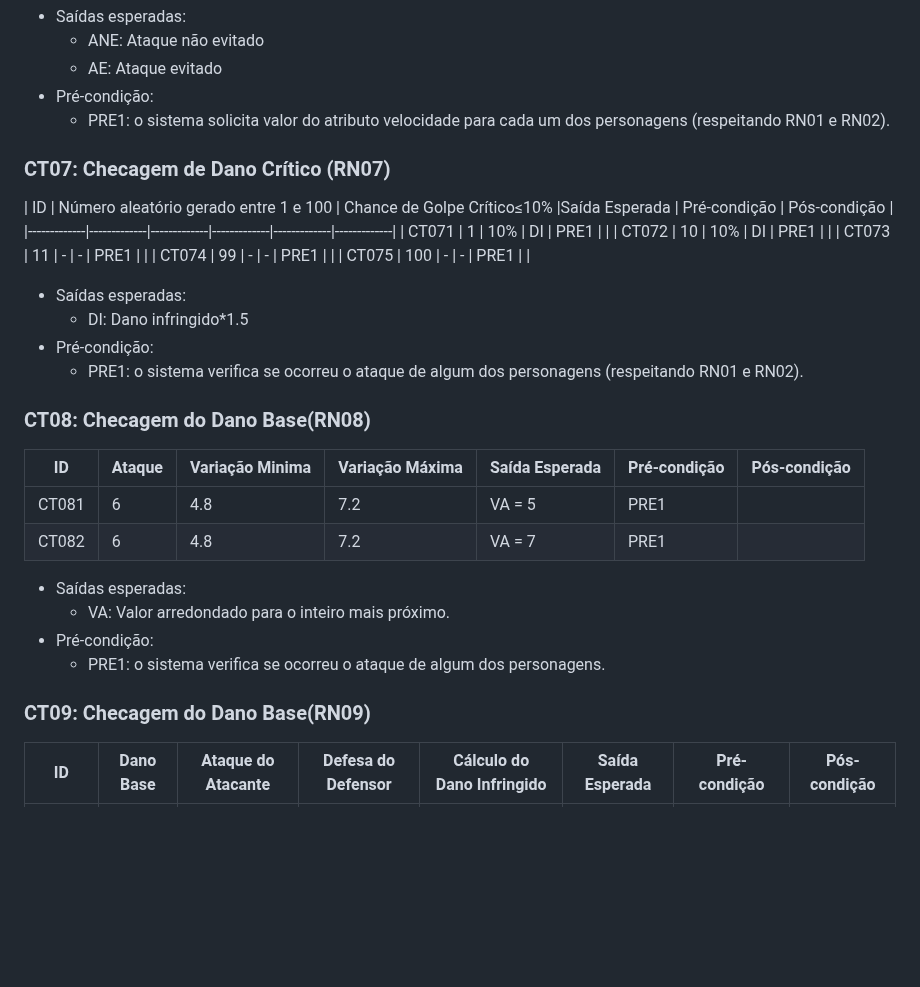
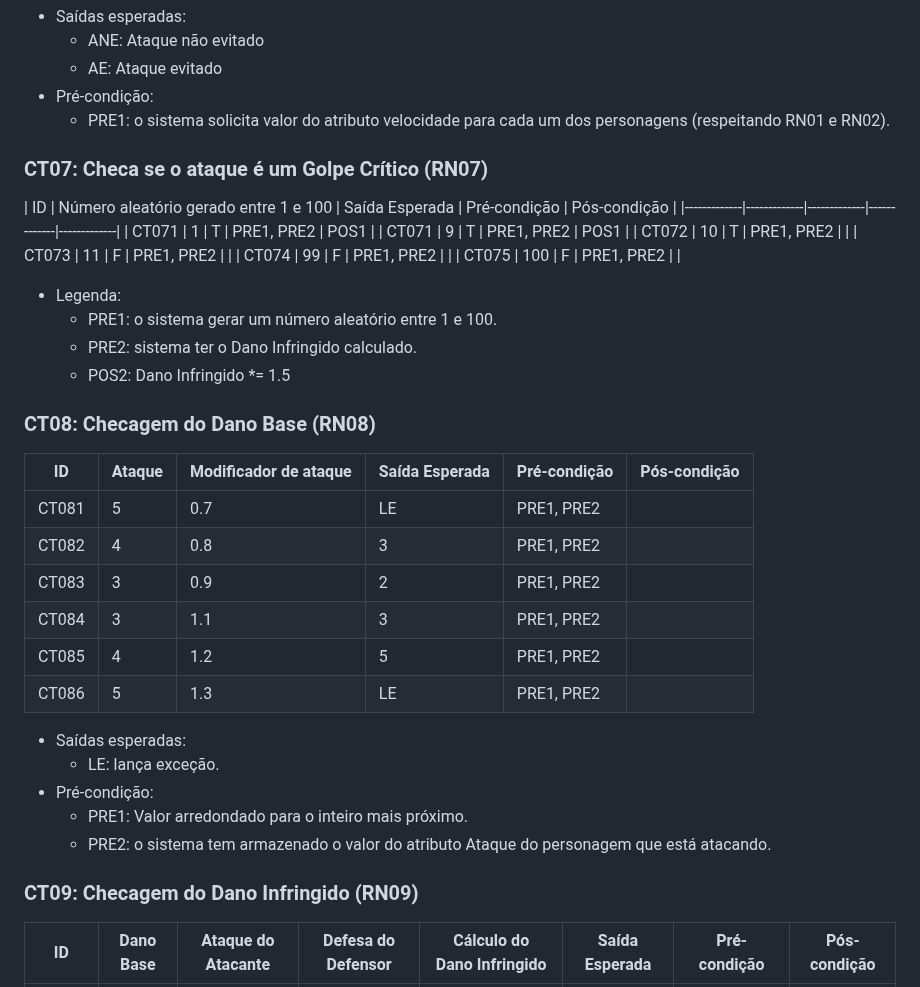
Before and after one commit to josevictorn/turn-based-battle-game, a Markdown page: Relatorio_Testes.md, the part around one of its changes. GitHub-like rendering; blank space fills up the shorter version.

```diff
--- a/Relatorio_Testes.md
+++ b/Relatorio_Testes.md
@@ -280,35 +266,41 @@
 - Pré-condição:
   - PRE1: o sistema solicita valor do atributo velocidade para cada um dos personagens (respeitando RN01 e RN02).
 
-### CT07: Checagem de Dano Crítico (RN07)
+### CT07: Checa se o ataque é um Golpe Crítico (RN07)
 <a id="CT07"></a>
-  | ID | Número aleatório gerado entre 1 e 100 | Chance de Golpe Crítico≤10% |Saída Esperada | Pré-condição | Pós-condição |
+  | ID | Número aleatório gerado entre 1 e 100 | Saída Esperada | Pré-condição | Pós-condição |
+  |-------------|-------------|-------------|-------------|-------------|
+  | CT071 | 1 | T | PRE1, PRE2 | POS1 |
+  | CT071 | 9 | T | PRE1, PRE2 | POS1 |
+  | CT072 | 10 | T | PRE1, PRE2 |  |
+  | CT073 | 11 | F | PRE1, PRE2 |  |
+  | CT074 | 99 | F | PRE1, PRE2 |  |
+  | CT075 | 100 | F | PRE1, PRE2 |  |
+
+- Legenda:
+  - PRE1: o sistema gerar um número aleatório entre 1 e 100.
+  - PRE2: sistema ter o Dano Infringido calculado.
+  - POS2: Dano Infringido *= 1.5
+
+### CT08:  Checagem do Dano Base (RN08)
+<a id="CT08"></a>
+
+  | ID | Ataque | Modificador de ataque | Saída Esperada | Pré-condição | Pós-condição |
   |-------------|-------------|-------------|-------------|-------------|-------------|
-  | CT071 | 1 | 10% | DI | PRE1 |  |
-  | CT072 | 10 | 10% | DI | PRE1 |  |
-  | CT073 | 11 | - | - | PRE1 |  |
-  | CT074 | 99 | - | - | PRE1 |  |
-  | CT075 | 100 | - | - | PRE1 |  |
+  | CT081 | 5 | 0.7 | LE | PRE1, PRE2 |  |
+  | CT082 | 4 | 0.8 | 3 | PRE1, PRE2 |  |
+  | CT083 | 3 | 0.9 | 2 | PRE1, PRE2 |  |
+  | CT084 | 3 | 1.1 | 3 | PRE1, PRE2 |  |
+  | CT085 | 4 | 1.2 | 5 | PRE1, PRE2 |  |
+  | CT086 | 5 | 1.3 | LE | PRE1, PRE2 |  |
 
 - Saídas esperadas:
-  - DI: Dano infringido*1.5
+  - LE: lança exceção.
 - Pré-condição:
-  - PRE1: o sistema verifica se ocorreu o ataque de algum dos personagens (respeitando RN01 e RN02).
+  - PRE1: Valor arredondado para o inteiro mais próximo.
+  - PRE2: o sistema tem armazenado o valor do atributo Ataque do personagem que está atacando.
 
-### CT08:  Checagem do Dano Base(RN08)
-<a id="CT08"></a>
-
-  | ID | Ataque | Variação Minima | Variação Máxima | Saída Esperada | Pré-condição | Pós-condição |
-  |-------------|-------------|-------------|-------------|-------------|-------------|-------------|
-  | CT081 | 6 | 4.8 | 7.2 | VA = 5 | PRE1 |  |
-  | CT082 | 6 | 4.8 | 7.2 | VA = 7 | PRE1 |  |
-
-- Saídas esperadas:
-  - VA: Valor arredondado para o inteiro mais próximo.
-- Pré-condição:
-  - PRE1: o sistema verifica se ocorreu o ataque de algum dos personagens.
-
-### CT09:  Checagem do Dano Base(RN09)
+### CT09:  Checagem do Dano Infringido (RN09)
 <a id="CT09"></a>
 
   | ID | Dano Base | Ataque do Atacante | Defesa do Defensor | Cálculo do Dano Infringido | Saída Esperada | Pré-condição | Pós-condição |
```
Also changed, not shown: other parts of Relatorio_Testes.md (+26 -40 lines).
